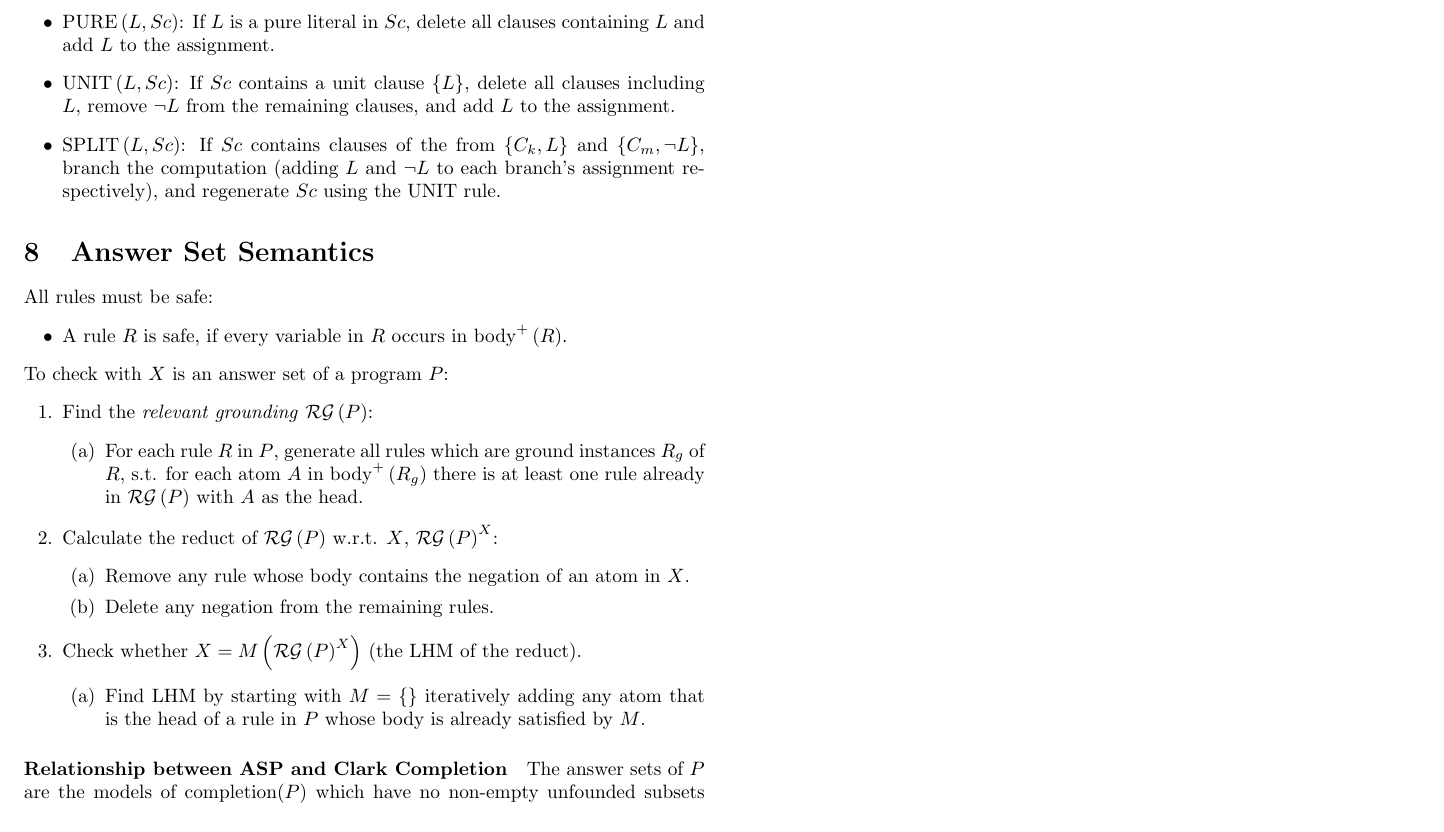
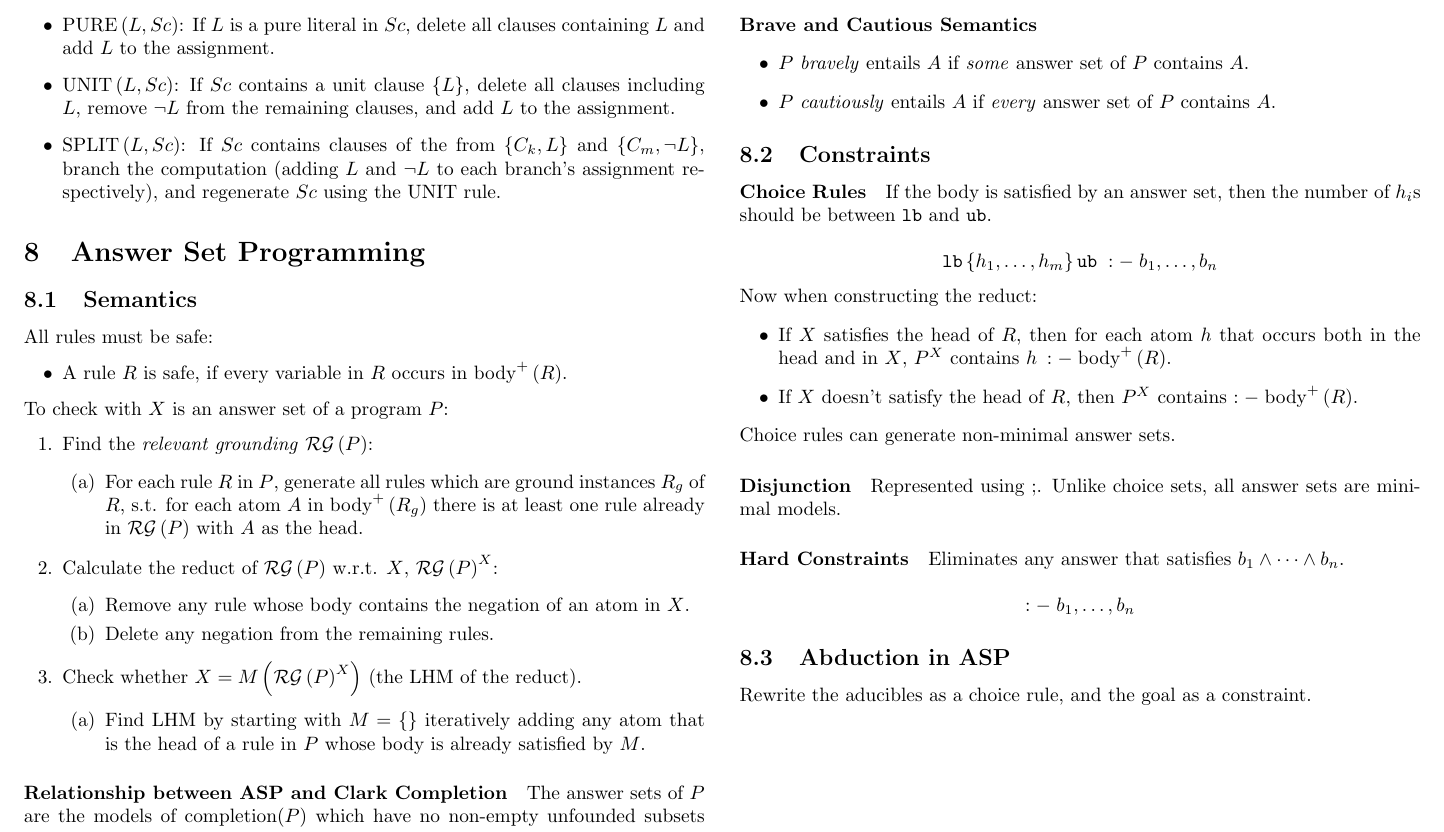
Before and after one commit to jordanspooner/ic-second-year-notes, a LaTeX document (231.tex): part of page 13 of 13, cut so that both start at the same text. Compiled offline with pdfLaTeX.

Commit message:
Make notes about constraints and abduction in ASP

```diff
--- a/231.tex
+++ b/231.tex
@@ -1232,7 +1232,9 @@ branch the computation (adding $L$ and $\lnot L$ to each branch's
 assignment respectively), and regenerate $Sc$ using the UNIT rule.
 \end{itemize}
 
-\section{Answer Set Semantics}
+\section{Answer Set Programming}
+
+\subsection{Semantics}
 
 All rules must be safe:
 \begin{itemize}
@@ -1276,4 +1278,47 @@ in $U$ without using elements of $U$. I.e. no rule s.t.:
 \end{enumerate}
 \end{itemize}
 
+\paragraph{Brave and Cautious Semantics}
+\begin{itemize}
+\item $P$ \emph{bravely} entails $A$ if \emph{some} answer set of $P$
+contains $A$.
+\item $P$ \emph{cautiously} entails $A$ if \emph{every} answer set of
+$P$ contains $A$.
+\end{itemize}
+
+\subsection{Constraints}
+
+\paragraph{Choice Rules}
+
+If the body is satisfied by an answer set, then the number of $h_{i}$s
+should be between $\mathtt{lb}$ and $\mathtt{ub}$.
+
+\[
+\mathtt{lb}\left\{ h_{1},\dots,h_{m}\right\} \mathtt{ub}\;:-\;b_{1},\dots,b_{n}
+\]
+
+Now when constructing the reduct:
+\begin{itemize}
+\item If $X$ satisfies the head of $R$, then for each atom $h$ that occurs
+both in the head and in $X$, $P^{X}$ contains $h\::-\;\text{body}^{+}\left(R\right)$.
+\item If $X$ doesn't satisfy the head of $R$, then $P^{X}$ contains $:-\;\text{body}^{+}\left(R\right)$.
+\end{itemize}
+Choice rules can generate non-minimal answer sets.
+
+\paragraph{Disjunction}
+
+Represented using $;$. Unlike choice sets, all answer sets are minimal
+models.
+
+\paragraph{Hard Constraints}
+
+Eliminates any answer that satisfies $b_{1}\land\dots\land b_{n}$.
+
+\[
+:-\;b_{1},\dots,b_{n}
+\]
+
+\subsection{Abduction in ASP}
+
+Rewrite the aducibles as a choice rule, and the goal as a constraint.
 \end{document}
```
